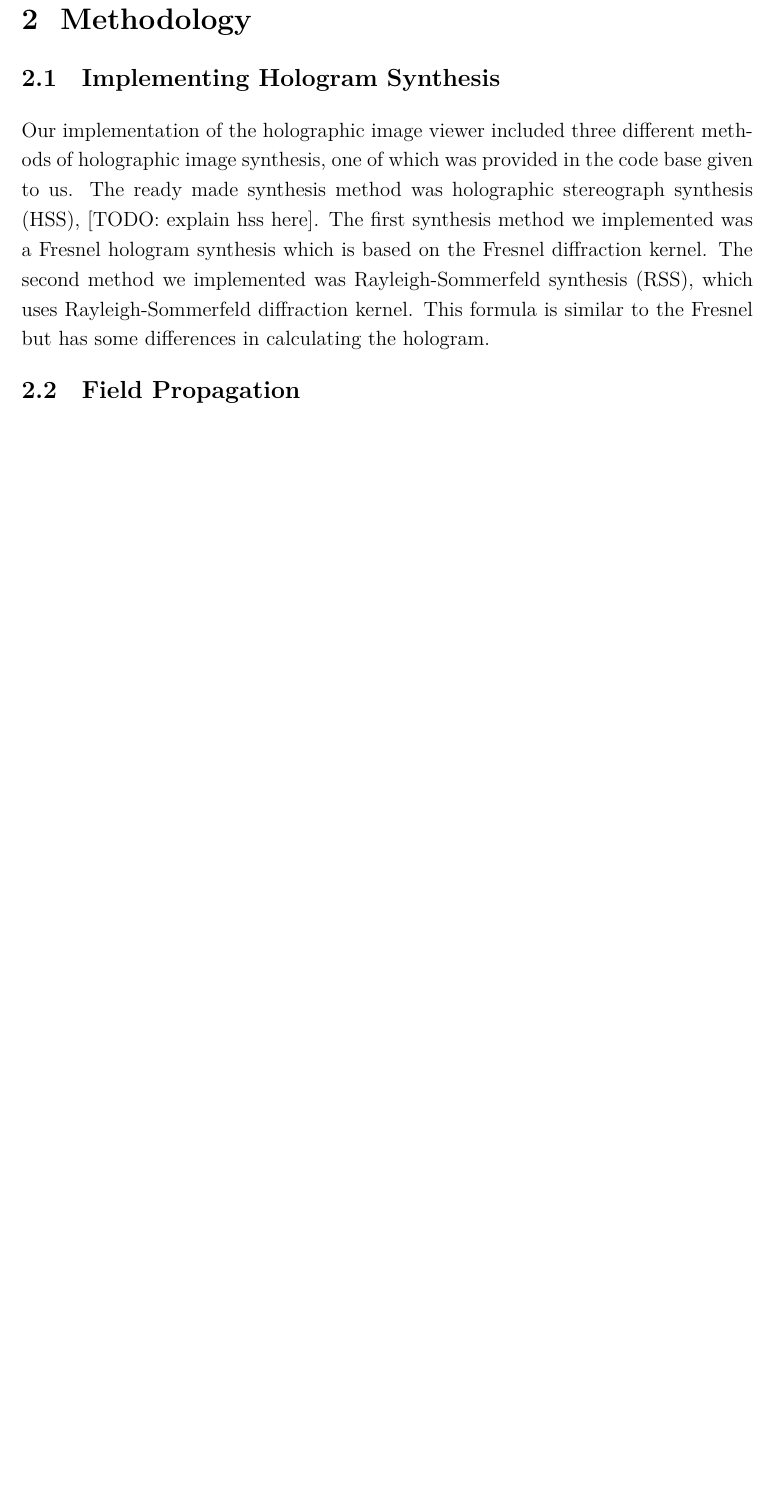
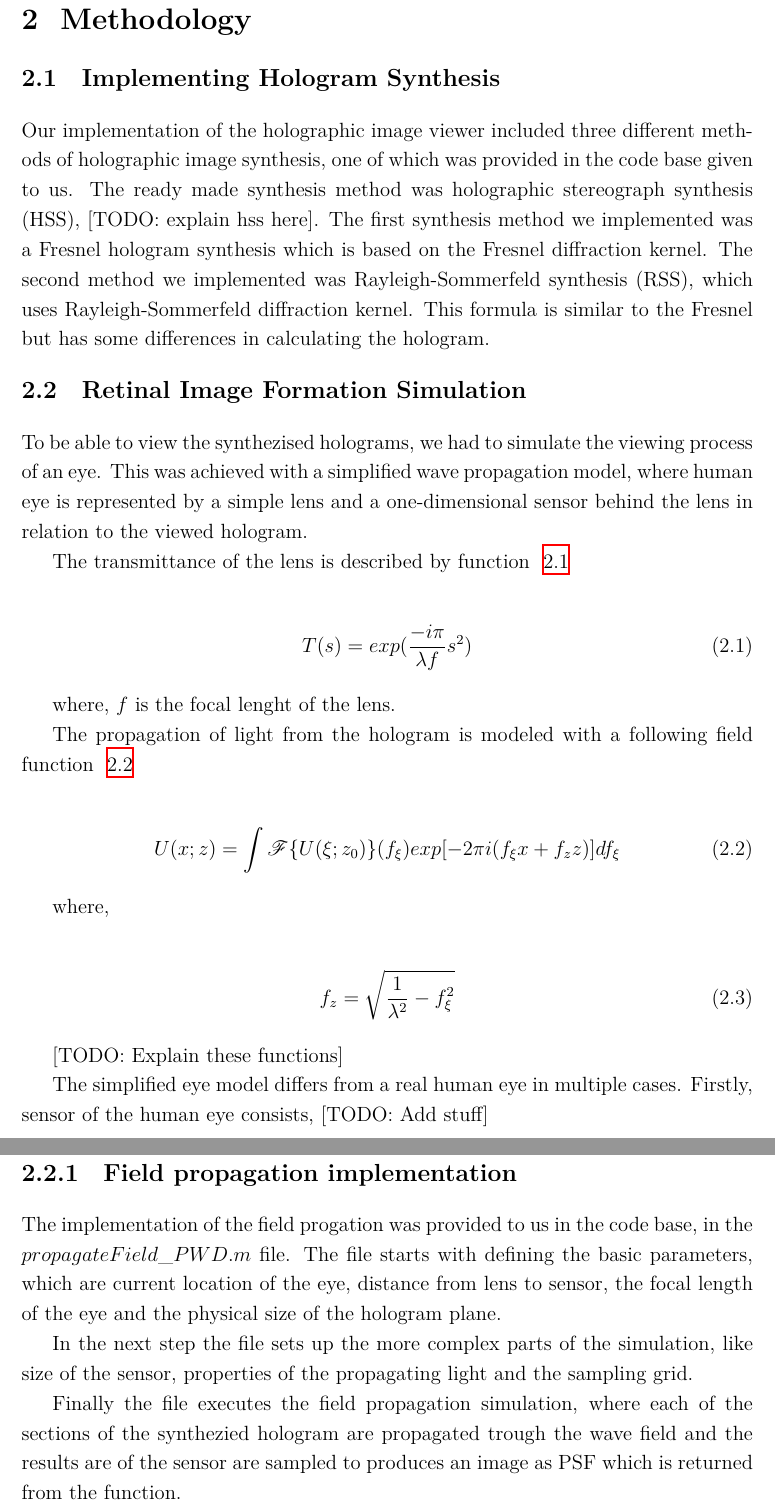
Before and after one commit to vilukissa68/advanced-signal-laboratory, a LaTeX thesis (01-characterizing-holographic-displays/report/report.tex): part of page 6 of 8 before the commit and two parts of pages 6 and 7 of 10 after it, the two joined at a grey line, cut so that both start at the same text, the shorter picture padded with empty space. Compiled offline with XeLaTeX.

Commit message:
"sections 2.1 and 2.2, minor changes to matlab"

```diff
--- a/01-characterizing-holographic-displays/report/report.tex
+++ b/01-characterizing-holographic-displays/report/report.tex
@@ -19,6 +19,7 @@ citestyle=authoryear,
 autocite=inline
 ]{biblatex}
 \usepackage{csquotes}
+\usepackage{mathrsfs, amsmath}
 
 \addbibresource{references.bib} %Imports bibliography file
 
@@ -143,7 +144,44 @@ Hologram synthesis describes the method for forming holographic images in 3d spa
 \section{Retinal Image Formation}
 
 \chapter{Methodology}
+\label{sec:methodology}
+
 \section{Implementing Hologram Synthesis}
 Our implementation of the holographic image viewer included three different methods of holographic image synthesis, one of which was provided in the code base given to us. The ready made synthesis method was holographic stereograph synthesis (HSS), [TODO: explain hss here]. The first synthesis method we implemented was a Fresnel hologram synthesis which is based on the Fresnel diffraction kernel. The second method we implemented was Rayleigh-Sommerfeld synthesis (RSS), which uses Rayleigh-Sommerfeld diffraction kernel. This formula is similar to the Fresnel but has some differences in calculating the hologram.
-\section{Field Propagation}
-\label{sec:methodology}
+
+\section{Retinal Image Formation Simulation}
+To be able to view the synthezised holograms, we had to simulate the viewing process of an eye. This was achieved with a simplified wave propagation model, where human eye is represented by a simple lens and a one-dimensional sensor behind the lens in relation to the viewed hologram.
+
+The transmittance of the lens is described by function~\ref{eq:lens}
+
+\begin{align}
+  \label{eq:lens}
+  T(s) = exp(\frac{-i\pi}{\lambda f}s^2)
+\end{align}
+
+where, $f$ is the focal lenght of the lens.
+
+The propagation of light from the hologram is modeled with a following field function~\ref{eq:field}
+
+\begin{align}
+  \label{eq:field}
+  U(x;z) = \int \mathscr{F} \{U (\xi;z_0) \} (f_\xi) exp[-2 \pi i (f_\xi x + f_z z)] d f_\xi
+\end{align}
+
+where,
+
+\begin{align}
+  \label{eq:focus}
+  f_z = \sqrt{\frac{1}{\lambda^2} - f_\xi ^ 2}
+\end{align}
+
+[TODO: Explain these functions]
+
+The simplified eye model differs from a real human eye in multiple cases. Firstly, sensor of the human eye consists, [TODO: Add stuff]
+
+\subsection{Field propagation implementation}
+The implementation of the field progation was provided to us in the code base, in the $propagateField\_PWD.m$ file. The file starts with defining the basic parameters, which are current location of the eye, distance from lens to sensor, the focal length of the eye and the physical size of the hologram plane.
+
+In the next step the file sets up the more complex parts of the simulation, like size of the sensor, properties of the propagating light and the sampling grid.
+
+Finally the file executes the field propagation simulation, where each of the sections of the synthezied hologram are propagated trough the wave field and the results are of the sensor are sampled to produces an image as PSF which is returned from the function.
```
Also changed, not shown: 01-characterizing-holographic-displays/report/img/psf_hs.eps (added), 01-characterizing-holographic-displays/report/report.pdf, 01-characterizing-holographic-displays/report/report.tex (14 more changed lines), 1 other file.
